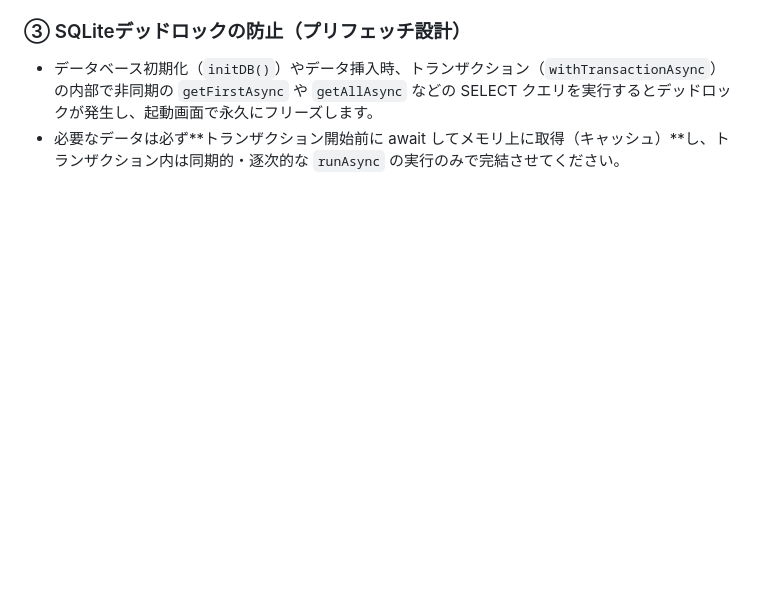
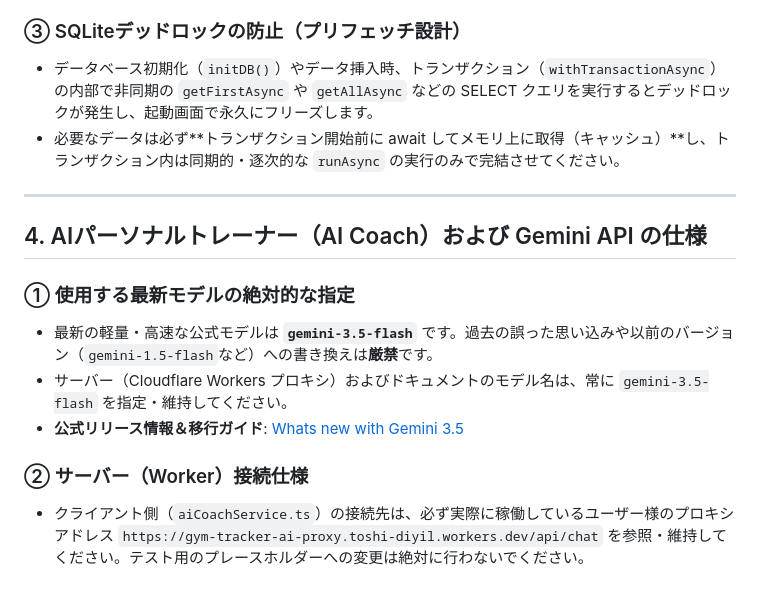
Before and after one commit to gekiren/gym-tracker, a Markdown page: DEVELOPMENT_RULES.md, the part around the change. GitHub-like rendering; blank space fills up the shorter version.

Commit message:
docs(rules): permanently document gemini-3.5-flash and active proxy URL constraints

```diff
--- a/DEVELOPMENT_RULES.md
+++ b/DEVELOPMENT_RULES.md
@@ -49,3 +49,15 @@
 ### ③ SQLiteデッドロックの防止（プリフェッチ設計）
 - データベース初期化（`initDB()`）やデータ挿入時、トランザクション（`withTransactionAsync`）の内部で非同期の `getFirstAsync` や `getAllAsync` などの SELECT クエリを実行するとデッドロックが発生し、起動画面で永久にフリーズします。
 - 必要なデータは必ず**トランザクション開始前に await してメモリ上に取得（キャッシュ）**し、トランザクション内は同期的・逐次的な `runAsync` の実行のみで完結させてください。
+
+---
+
+## 4. AIパーソナルトレーナー（AI Coach）および Gemini API の仕様
+
+### ① 使用する最新モデルの絶対的な指定
+- 最新の軽量・高速な公式モデルは **`gemini-3.5-flash`** です。過去の誤った思い込みや以前のバージョン（`gemini-1.5-flash`など）への書き換えは**厳禁**です。
+- サーバー（Cloudflare Workers プロキシ）およびドキュメントのモデル名は、常に `gemini-3.5-flash` を指定・維持してください。
+- **公式リリース情報＆移行ガイド**: [Whats new with Gemini 3.5](https://ai.google.dev/gemini-api/docs/whats-new-gemini-3.5?hl=ja)
+
+### ② サーバー（Worker）接続仕様
+- クライアント側（`aiCoachService.ts`）の接続先は、必ず実際に稼働しているユーザー様のプロキシアドレス `https://gym-tracker-ai-proxy.toshi-diyil.workers.dev/api/chat` を参照・維持してください。テスト用のプレースホルダーへの変更は絶対に行わないでください。
```
